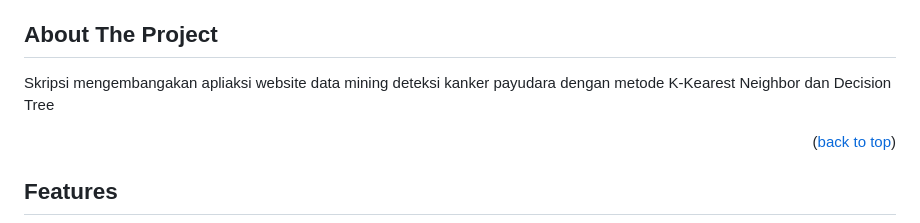
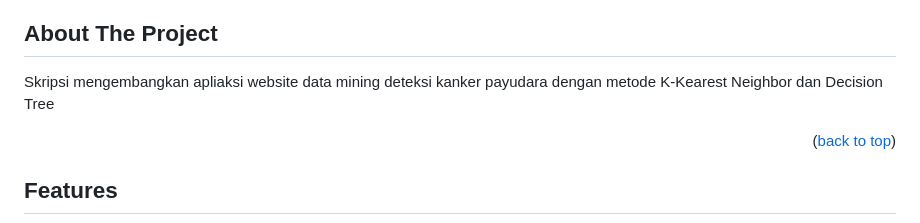
Before and after one commit to Fariznur01/Skripsi-TI, a Markdown page: README.md, the part around the change. GitHub-like rendering.

```diff
--- a/README.md
+++ b/README.md
@@ -29,7 +29,7 @@
 
 <!-- ABOUT THE PROJECT -->
 ## About The Project
-Skripsi mengembangakan apliaksi website data mining deteksi kanker payudara dengan metode K-Kearest Neighbor dan Decision Tree
+Skripsi mengembangkan apliaksi website data mining deteksi kanker payudara dengan metode K-Kearest Neighbor dan Decision Tree
 
 <p align="right">(<a href="#readme-top">back to top</a>)</p>
 
```
